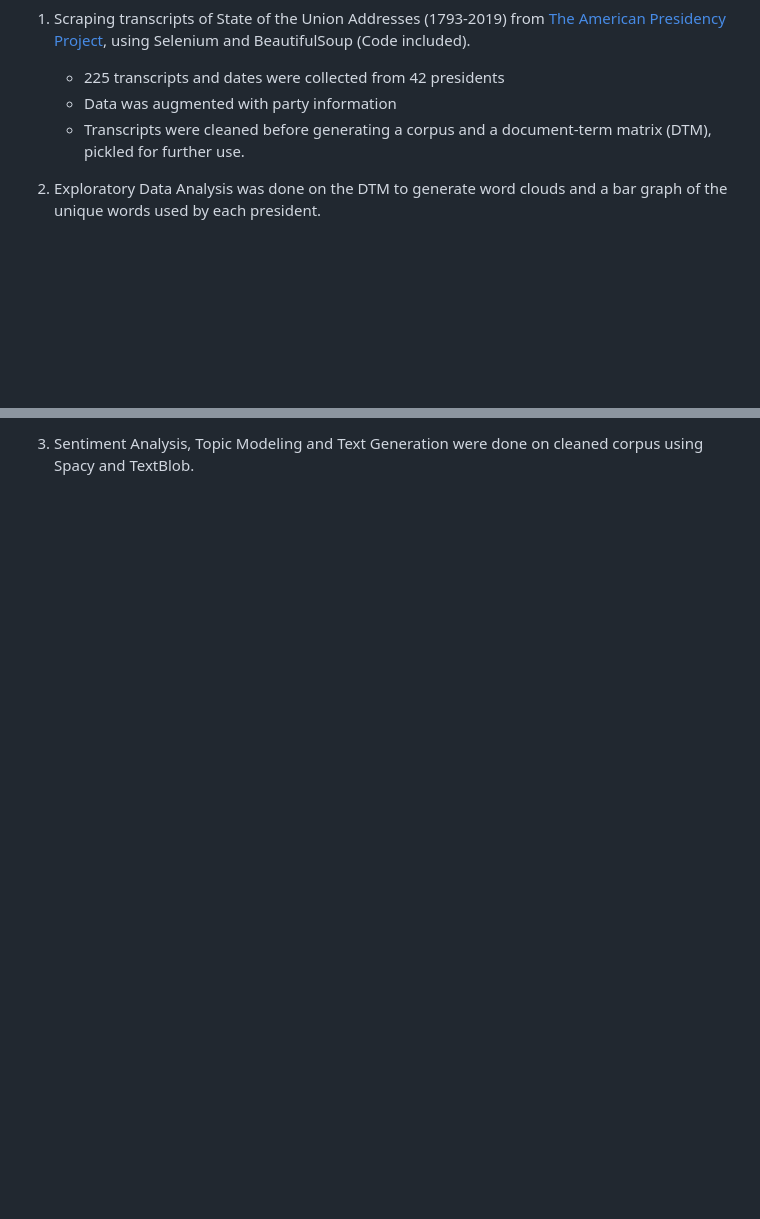
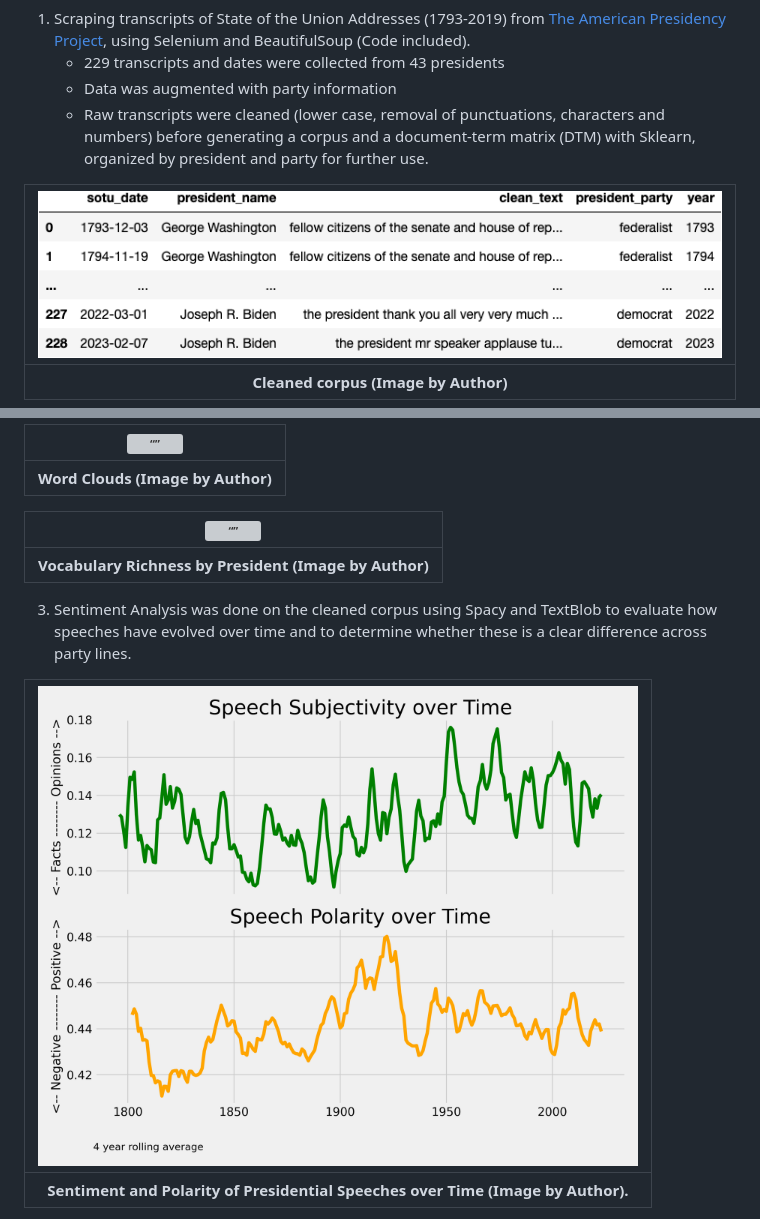
Before and after one commit to tiroger/NLP-SOTU, a Markdown page: README.md, 2 parts joined by grey strips. Drawn GitHub-style; pictures changed too: figures/clean_sotu_speeches.png (added), figures/subjectivity_polarity_all.png (added); blank space fills up the shorter version; grey boxes are pictures that could not be loaded.

Commit message:
Sentiment analysis

```diff
--- a/README.md
+++ b/README.md
@@ -3,7 +7,9 @@
 1. Scraping transcripts of State of the Union Addresses (1793-2019) from [The American Presidency Project](https://www.presidency.ucsb.edu/documents/presidential-documents-archive-guidebook/annual-messages-congress-the-state-the-union), using Selenium and BeautifulSoup (Code included).
-   - 225 transcripts and dates were collected from 42 presidents
+   - 229 transcripts and dates were collected from 43 presidents
    - Data was augmented with party information
-   - Transcripts were cleaned before generating a corpus and a document-term matrix (DTM), pickled for further use.
+   - Raw transcripts were cleaned (lower case, removal of punctuations, characters and numbers) before generating a corpus and a document-term matrix (DTM) with Sklearn, organized by president and party for further use.
 
-2. Exploratory Data Analysis was done on the DTM to generate word clouds and a bar graph of the unique words used by each president.
+| ![image](figures/clean_sotu_speeches.png) |
+|:--:|
+| <b>Cleaned corpus (Image by Author)</b>|
 
@@ -11,2 +17,15 @@
 
-3. Sentiment Analysis, Topic Modeling and Text Generation were done on cleaned corpus using Spacy and TextBlob.
+| <img src="figures/speech_wordcloud.gif" alt= “” width="582" height="328"> |
+|:--:|
+| <b>Word Clouds (Image by Author)</b>|
+
+| <img src="figures/unique_words.png" alt= “” width="600" height="1200"> |
+|:--:|
+| <b>Vocabulary Richness by President (Image by Author)</b>|
+
+3. Sentiment Analysis was done on the cleaned corpus using Spacy and TextBlob to evaluate how speeches have evolved over time and to determine whether these is a clear difference across party lines.
+
+| <img src="figures/subjectivity_polarity_all.png" alt= “” width="600" height="480"> |
+|:--:|
+| <b>Sentiment and Polarity of Presidential Speeches over Time (Image by Author).</b>|
+
```
Also changed, not shown: other parts of README.md (+20 -1 lines), 3 other files.
